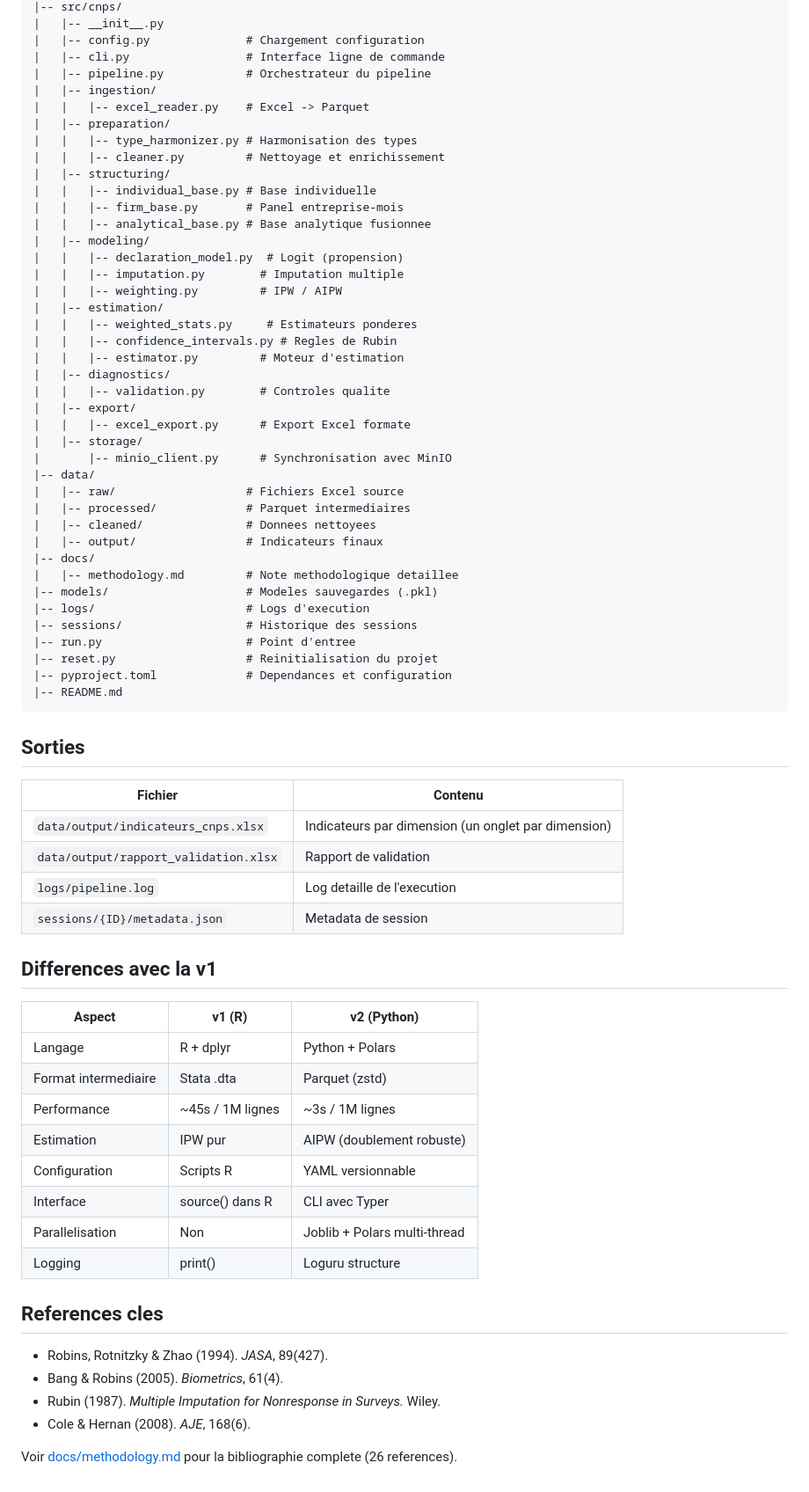
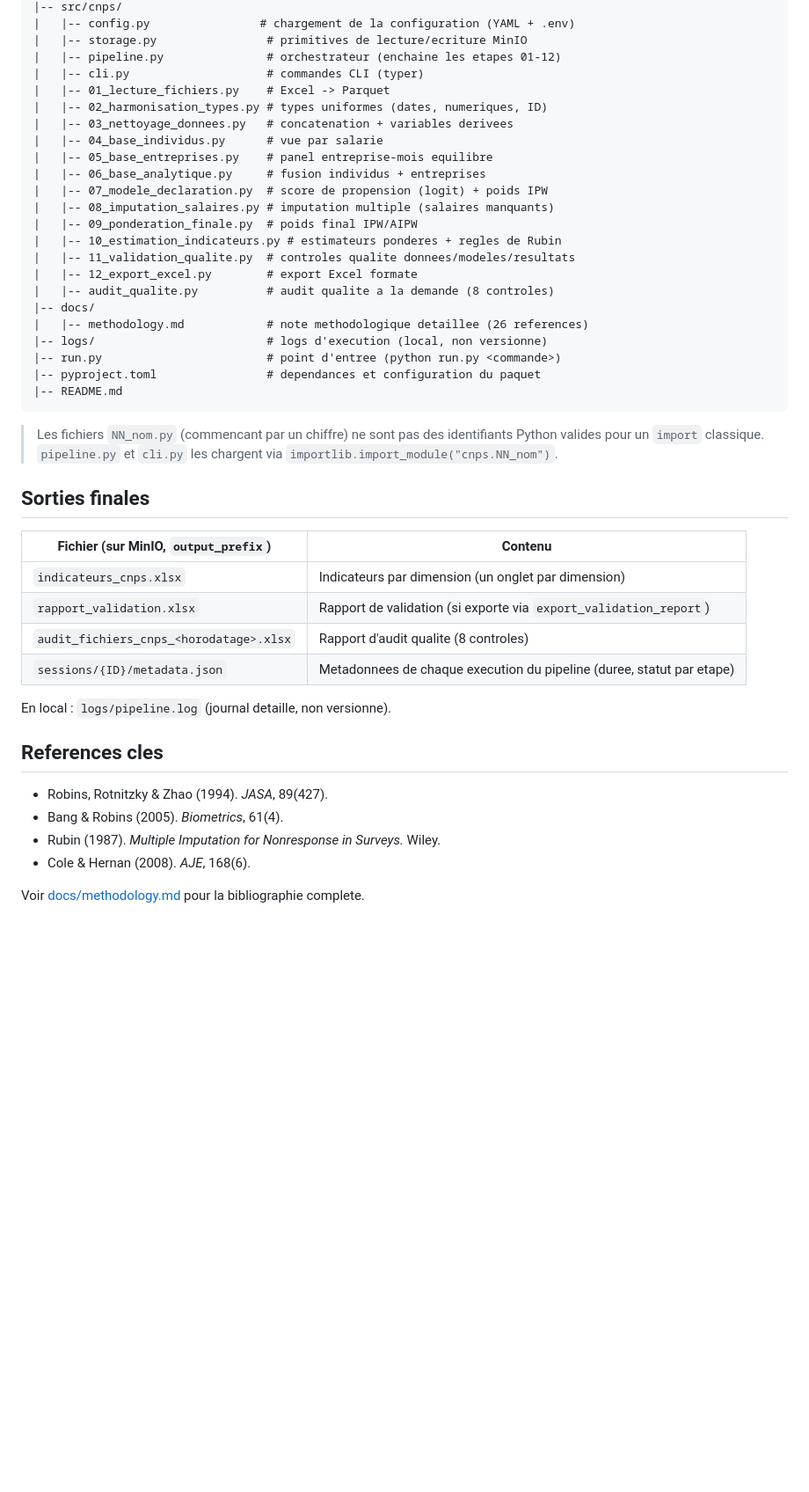
Before and after one commit to cae-ins/cnps_treatment, a Markdown page: README.md, the part around one of its changes. Shown at 88% size. Drawn GitHub-style; blank space fills up the shorter version.

Commit message:
♻️ Update du README.md pour clarifier la méthodologie

````diff
--- a/README.md
+++ b/README.md
@@ -291,68 +168,41 @@ CNPS_TREATMENT_V2/
 |-- src/cnps/
-|   |-- __init__.py
-|   |-- config.py              # Chargement configuration
-|   |-- cli.py                 # Interface ligne de commande
-|   |-- pipeline.py            # Orchestrateur du pipeline
-|   |-- ingestion/
-|   |   |-- excel_reader.py    # Excel -> Parquet
-|   |-- preparation/
-|   |   |-- type_harmonizer.py # Harmonisation des types
-|   |   |-- cleaner.py         # Nettoyage et enrichissement
-|   |-- structuring/
-|   |   |-- individual_base.py # Base individuelle
-|   |   |-- firm_base.py       # Panel entreprise-mois
-|   |   |-- analytical_base.py # Base analytique fusionnee
-|   |-- modeling/
-|   |   |-- declaration_model.py  # Logit (propension)
-|   |   |-- imputation.py        # Imputation multiple
-|   |   |-- weighting.py         # IPW / AIPW
-|   |-- estimation/
-|   |   |-- weighted_stats.py     # Estimateurs ponderes
-|   |   |-- confidence_intervals.py # Regles de Rubin
-|   |   |-- estimator.py         # Moteur d'estimation
-|   |-- diagnostics/
-|   |   |-- validation.py        # Controles qualite
-|   |-- export/
-|   |   |-- excel_export.py      # Export Excel formate
-|   |-- storage/
-|       |-- minio_client.py      # Synchronisation avec MinIO
-|-- data/
-|   |-- raw/                   # Fichiers Excel source
-|   |-- processed/             # Parquet intermediaires
-|   |-- cleaned/               # Donnees nettoyees
-|   |-- output/                # Indicateurs finaux
+|   |-- config.py                # chargement de la configuration (YAML + .env)
+|   |-- storage.py                # primitives de lecture/ecriture MinIO
+|   |-- pipeline.py               # orchestrateur (enchaine les etapes 01-12)
+|   |-- cli.py                    # commandes CLI (typer)
+|   |-- 01_lecture_fichiers.py    # Excel -> Parquet
+|   |-- 02_harmonisation_types.py # types uniformes (dates, numeriques, ID)
+|   |-- 03_nettoyage_donnees.py   # concatenation + variables derivees
+|   |-- 04_base_individus.py      # vue par salarie
+|   |-- 05_base_entreprises.py    # panel entreprise-mois equilibre
+|   |-- 06_base_analytique.py     # fusion individus + entreprises
+|   |-- 07_modele_declaration.py  # score de propension (logit) + poids IPW
+|   |-- 08_imputation_salaires.py # imputation multiple (salaires manquants)
+|   |-- 09_ponderation_finale.py  # poids final IPW/AIPW
+|   |-- 10_estimation_indicateurs.py # estimateurs ponderes + regles de Rubin
+|   |-- 11_validation_qualite.py  # controles qualite donnees/modeles/resultats
+|   |-- 12_export_excel.py        # export Excel formate
+|   |-- audit_qualite.py          # audit qualite a la demande (8 controles)
 |-- docs/
-|   |-- methodology.md         # Note methodologique detaillee
-|-- models/                    # Modeles sauvegardes (.pkl)
-|-- logs/                      # Logs d'execution
-|-- sessions/                  # Historique des sessions
-|-- run.py                     # Point d'entree
-|-- reset.py                   # Reinitialisation du projet
-|-- pyproject.toml             # Dependances et configuration
+|   |-- methodology.md            # note methodologique detaillee (26 references)
+|-- logs/                         # logs d'execution (local, non versionne)
+|-- run.py                        # point d'entree (python run.py <commande>)
+|-- pyproject.toml                # dependances et configuration du paquet
 |-- README.md
 ```
 
-## Sorties
+> Les fichiers `NN_nom.py` (commencant par un chiffre) ne sont pas des identifiants Python valides pour un `import` classique. `pipeline.py` et `cli.py` les chargent via `importlib.import_module("cnps.NN_nom")`.
 
-| Fichier | Contenu |
+## Sorties finales
+
+| Fichier (sur MinIO, `output_prefix`) | Contenu |
 |---------|---------|
-| `data/output/indicateurs_cnps.xlsx` | Indicateurs par dimension (un onglet par dimension) |
-| `data/output/rapport_validation.xlsx` | Rapport de validation |
-| `logs/pipeline.log` | Log detaille de l'execution |
-| `sessions/{ID}/metadata.json` | Metadata de session |
+| `indicateurs_cnps.xlsx` | Indicateurs par dimension (un onglet par dimension) |
+| `rapport_validation.xlsx` | Rapport de validation (si exporte via `export_validation_report`) |
+| `audit_fichiers_cnps_<horodatage>.xlsx` | Rapport d'audit qualite (8 controles) |
+| `sessions/{ID}/metadata.json` | Metadonnees de chaque execution du pipeline (duree, statut par etape) |
 
-## Differences avec la v1
-
-| Aspect | v1 (R) | v2 (Python) |
-|--------|--------|-------------|
-| Langage | R + dplyr | Python + Polars |
-| Format intermediaire | Stata .dta | Parquet (zstd) |
-| Performance | ~45s / 1M lignes | ~3s / 1M lignes |
-| Estimation | IPW pur | AIPW (doublement robuste) |
-| Configuration | Scripts R | YAML versionnable |
-| Interface | source() dans R | CLI avec Typer |
-| Parallelisation | Non | Joblib + Polars multi-thread |
-| Logging | print() | Loguru structure |
+En local : `logs/pipeline.log` (journal detaille, non versionne).
 
 ## References cles
 
@@ -361,4 +211,4 @@ CNPS_TREATMENT_V2/
 - Rubin (1987). *Multiple Imputation for Nonresponse in Surveys.* Wiley.
 - Cole & Hernan (2008). *AJE*, 168(6).
 
-Voir [docs/methodology.md](docs/methodology.md) pour la bibliographie complete (26 references).
+Voir [docs/methodology.md](docs/methodology.md) pour la bibliographie complete.
````
Also changed, not shown: other parts of README.md (+105 -228 lines).
